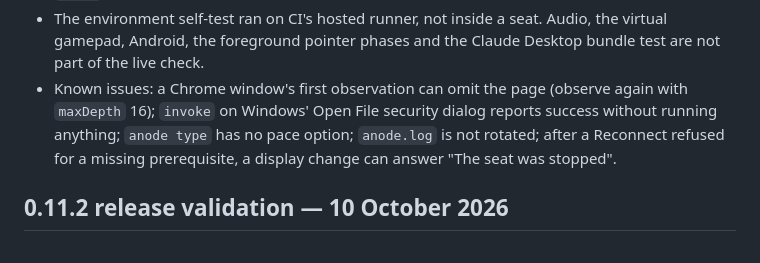
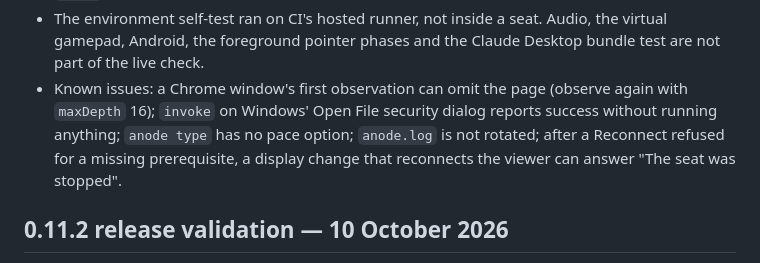
Before and after one commit to skulitom/Anode, a Markdown page: docs/RELEASE-READINESS.md, the part around the change. Rendered like a GitHub page.

Commit message:
[compass] 0.11.3 candidate: B-040's known issue covers only a display change that reconnects the viewer
Co-Authored-By: Claude Opus 5.5 <noreply@anthropic.com>

```diff
--- a/docs/RELEASE-READINESS.md
+++ b/docs/RELEASE-READINESS.md
@@ -110,7 +110,8 @@ release does not include it.
 - Known issues: a Chrome window's first observation can omit the page (observe again with
   `maxDepth` 16); `invoke` on Windows' Open File security dialog reports success without running
   anything; `anode type` has no pace option; `anode.log` is not rotated; after a Reconnect refused
-  for a missing prerequisite, a display change can answer "The seat was stopped".
+  for a missing prerequisite, a display change that reconnects the viewer can answer "The seat was
+  stopped".
 
 ## 0.11.2 release validation — 10 October 2026
 
```
